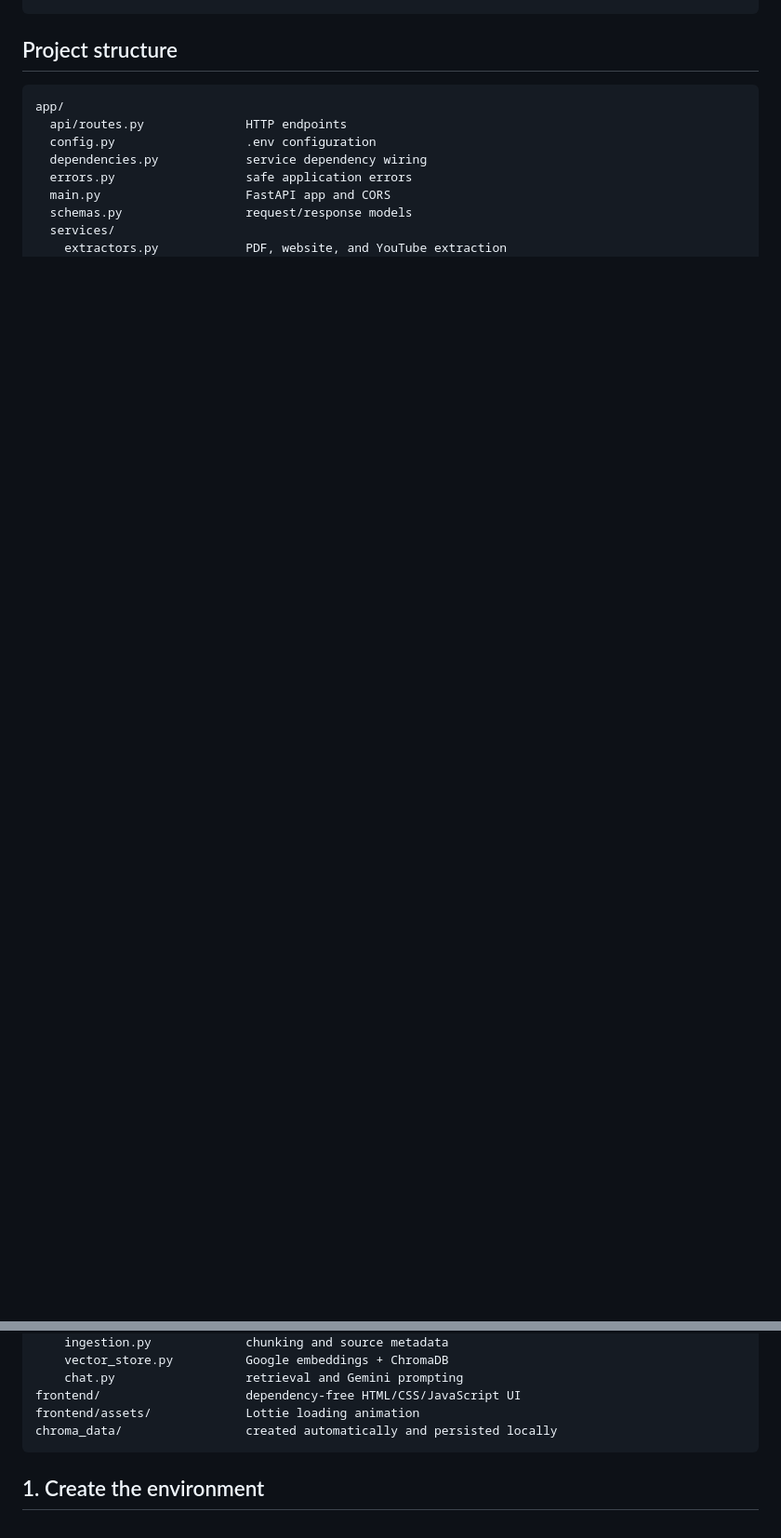
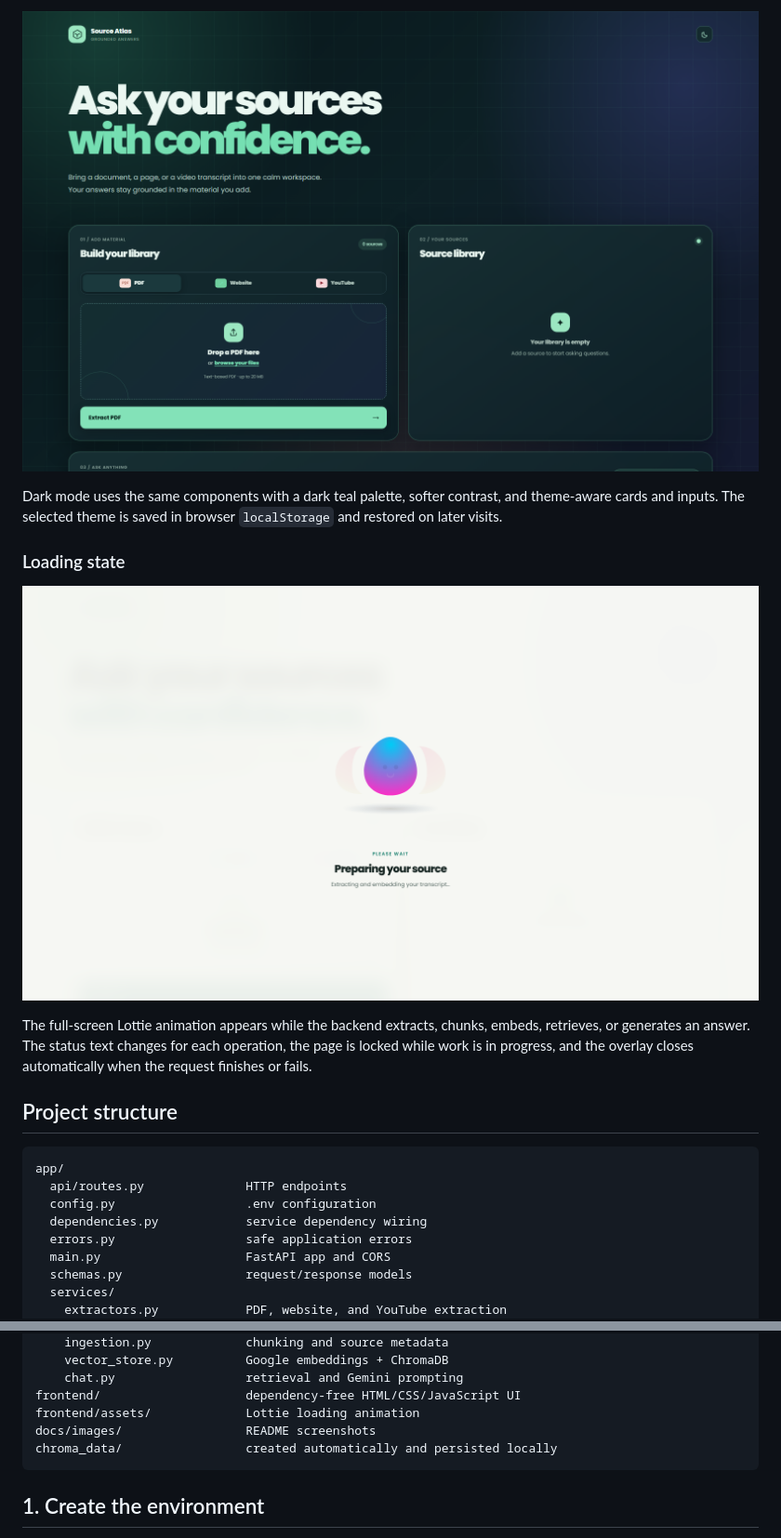
Before and after one commit to prasadvidhya2307-rgb/genai2, a Markdown page: README.md, 2 parts joined by grey strips. Shown at 93% size. GitHub-like rendering; pictures changed too: docs/images/ui-dark-overview.png (added), docs/images/ui-loading-overlay.png (added); blank space fills up the shorter version.

Commit message:
Document interface with screenshots

````diff
--- a/README.md
+++ b/README.md
@@ -15,3 +45,12 @@ source -> extract text -> split into chunks -> Google embeddings -> local Chroma
+![Source Atlas dark mode](docs/images/ui-dark-overview.png)
+
+Dark mode uses the same components with a dark teal palette, softer contrast, and theme-aware cards and inputs. The selected theme is saved in browser `localStorage` and restored on later visits.
+
+### Loading state
+
+![Source Atlas Lottie loading overlay](docs/images/ui-loading-overlay.png)
+
+The full-screen Lottie animation appears while the backend extracts, chunks, embeds, retrieves, or generates an answer. The status text changes for each operation, the page is locked while work is in progress, and the overlay closes automatically when the request finishes or fails.
 
 ## Project structure
 
@@ -30,6 +69,7 @@ app/
     chat.py                  retrieval and Gemini prompting
 frontend/                    dependency-free HTML/CSS/JavaScript UI
 frontend/assets/             Lottie loading animation
+docs/images/                 README screenshots
 chroma_data/                 created automatically and persisted locally
 ```
 
````
Also changed, not shown: other parts of README.md (+30 -0 lines), docs/images/ui-light-chat.png (added), docs/images/ui-light-overview.png (added).
